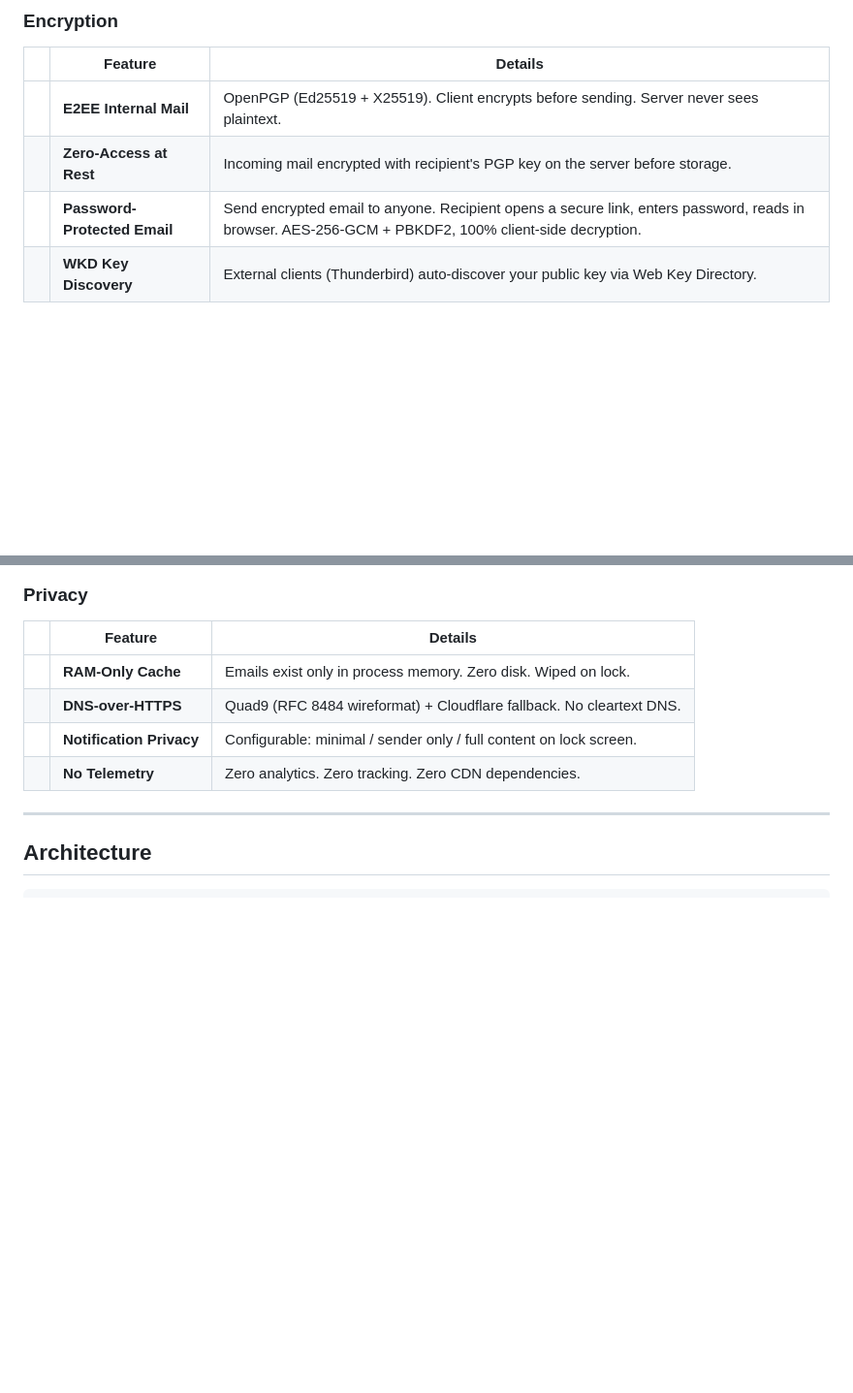
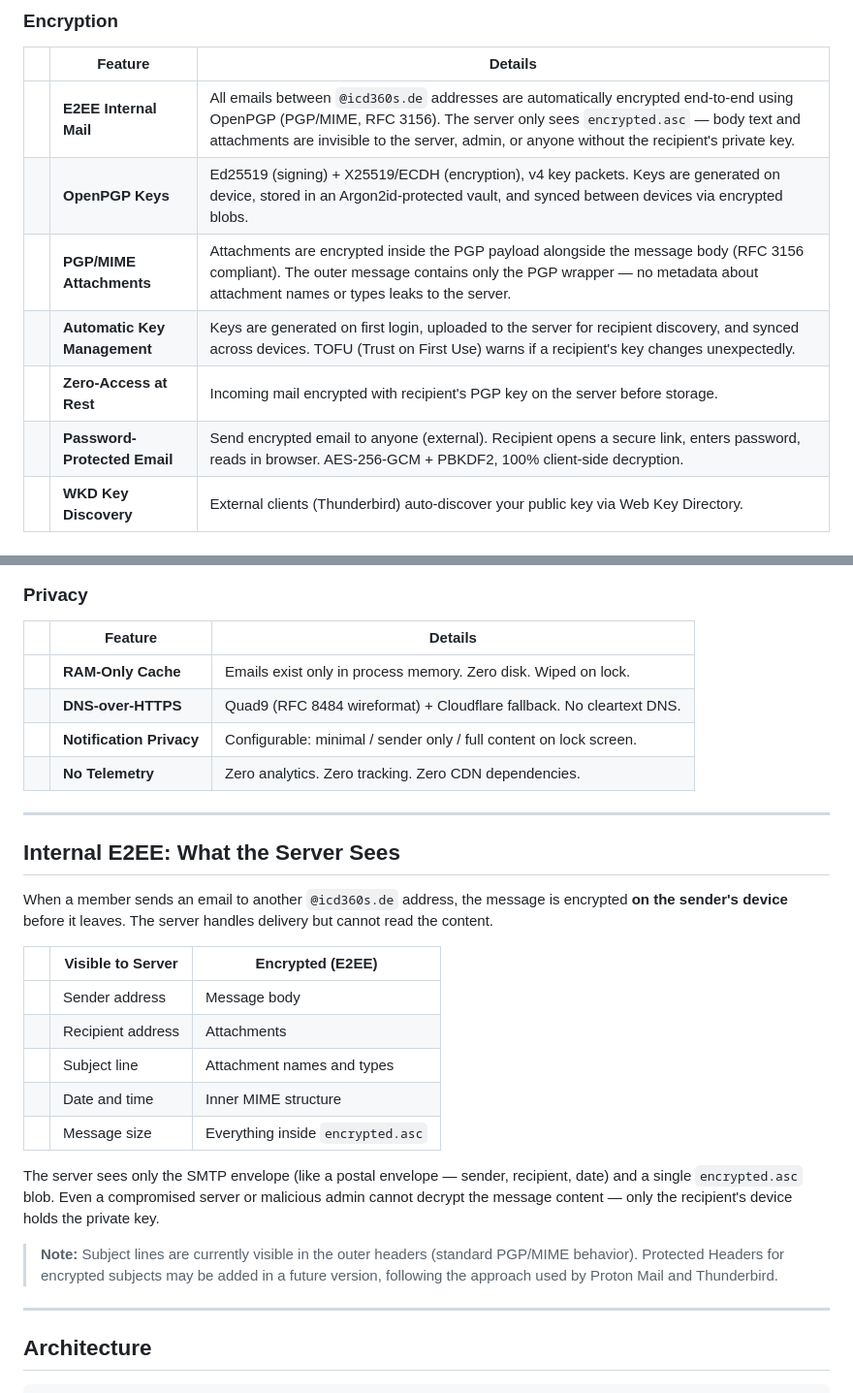
Before and after one commit to ICD360S-e-V/mail, a Markdown page: README.md, 2 parts joined by grey strips. Shown at 97% size. GitHub-like rendering; blank space fills up the shorter version.

Commit message:
docs: update README with internal E2EE encryption details
Added detailed encryption section explaining:
- Automatic E2EE for all @icd360s.de internal emails
- PGP/MIME with attachments encrypted inside the payload
- Automatic key management with TOFU
- What the server can vs cannot see (envelope vs content)
- Ed25519/X25519 v4 keys with Argon2id-protected vault

```diff
--- a/README.md
+++ b/README.md
@@ -31,9 +31,12 @@ ICD360S Mail is a security-first email client built for [ICD360S e.V.](https://i
 
 | | Feature | Details |
 |---|---|---|
-| | **E2EE Internal Mail** | OpenPGP (Ed25519 + X25519). Client encrypts before sending. Server never sees plaintext. |
+| | **E2EE Internal Mail** | All emails between `@icd360s.de` addresses are automatically encrypted end-to-end using OpenPGP (PGP/MIME, RFC 3156). The server only sees `encrypted.asc` — body text and attachments are invisible to the server, admin, or anyone without the recipient's private key. |
+| | **OpenPGP Keys** | Ed25519 (signing) + X25519/ECDH (encryption), v4 key packets. Keys are generated on device, stored in an Argon2id-protected vault, and synced between devices via encrypted blobs. |
+| | **PGP/MIME Attachments** | Attachments are encrypted inside the PGP payload alongside the message body (RFC 3156 compliant). The outer message contains only the PGP wrapper — no metadata about attachment names or types leaks to the server. |
+| | **Automatic Key Management** | Keys are generated on first login, uploaded to the server for recipient discovery, and synced across devices. TOFU (Trust on First Use) warns if a recipient's key changes unexpectedly. |
 | | **Zero-Access at Rest** | Incoming mail encrypted with recipient's PGP key on the server before storage. |
-| | **Password-Protected Email** | Send encrypted email to anyone. Recipient opens a secure link, enters password, reads in browser. AES-256-GCM + PBKDF2, 100% client-side decryption. |
+| | **Password-Protected Email** | Send encrypted email to anyone (external). Recipient opens a secure link, enters password, reads in browser. AES-256-GCM + PBKDF2, 100% client-side decryption. |
 | | **WKD Key Discovery** | External clients (Thunderbird) auto-discover your public key via Web Key Directory. |
 
 ### Authentication
@@ -62,6 +65,24 @@ ICD360S Mail is a security-first email client built for [ICD360S e.V.](https://i
 | | **DNS-over-HTTPS** | Quad9 (RFC 8484 wireformat) + Cloudflare fallback. No cleartext DNS. |
 | | **Notification Privacy** | Configurable: minimal / sender only / full content on lock screen. |
 | | **No Telemetry** | Zero analytics. Zero tracking. Zero CDN dependencies. |
+
+---
+
+## Internal E2EE: What the Server Sees
+
+When a member sends an email to another `@icd360s.de` address, the message is encrypted **on the sender's device** before it leaves. The server handles delivery but cannot read the content.
+
+| | Visible to Server | Encrypted (E2EE) |
+|---|---|---|
+| | Sender address | Message body |
+| | Recipient address | Attachments |
+| | Subject line | Attachment names and types |
+| | Date and time | Inner MIME structure |
+| | Message size | Everything inside `encrypted.asc` |
+
+The server sees only the SMTP envelope (like a postal envelope — sender, recipient, date) and a single `encrypted.asc` blob. Even a compromised server or malicious admin cannot decrypt the message content — only the recipient's device holds the private key.
+
+> **Note:** Subject lines are currently visible in the outer headers (standard PGP/MIME behavior). Protected Headers for encrypted subjects may be added in a future version, following the approach used by Proton Mail and Thunderbird.
 
 ---
 
```
